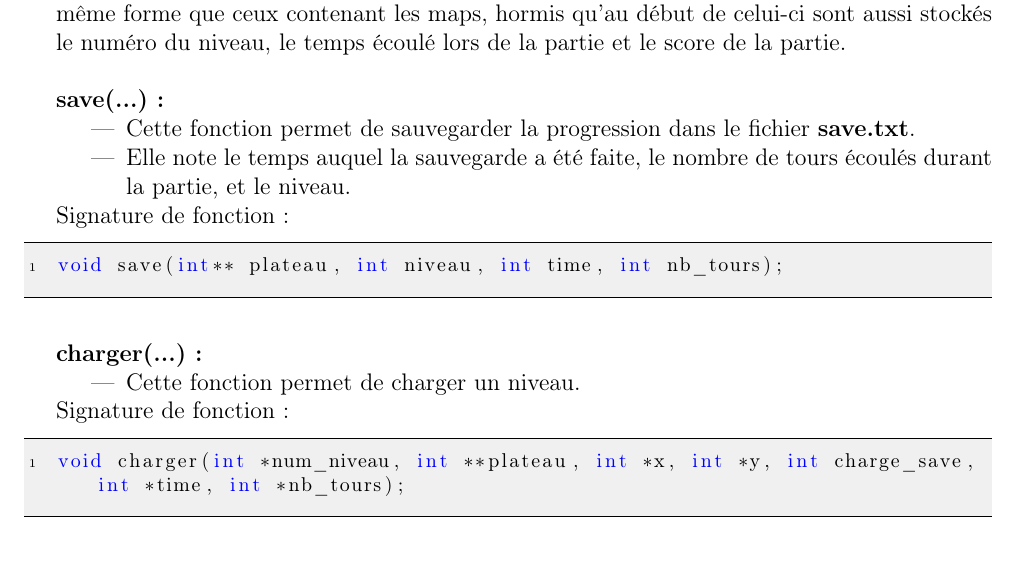
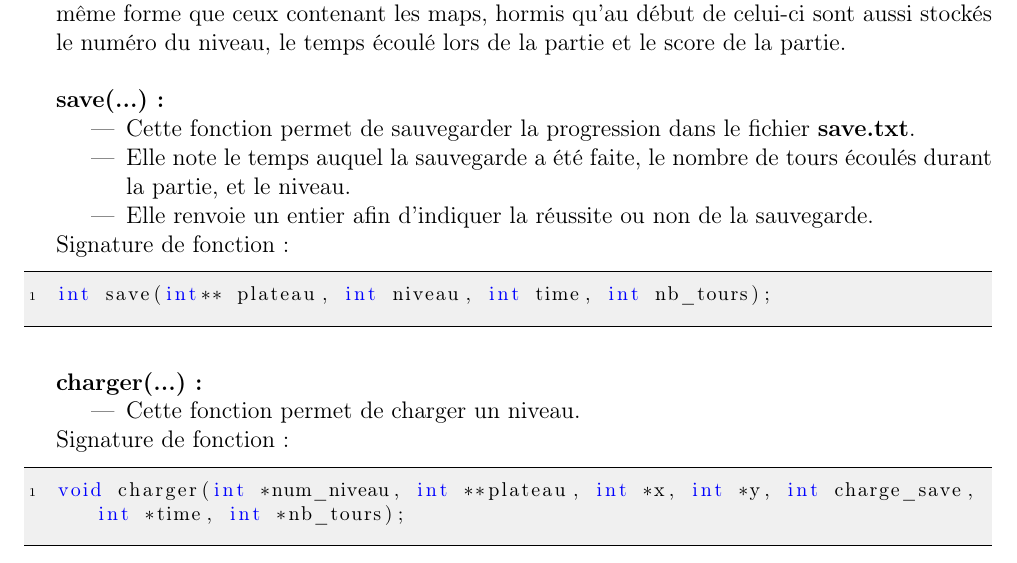
Before and after one commit to Sabibou/Projet_Langage_C, a LaTeX document (main.tex): part of page 7 of 11, cut so that both start at the same text. Compiled offline with pdfLaTeX.

Commit message:
Update main.tex

```diff
--- a/main.tex
+++ b/main.tex
@@ -255,11 +255,12 @@ Le fichier \textbf{save.txt} est aussi dans le même répertoire et contient la
 \begin{itemize}
 \item Cette fonction permet de sauvegarder la progression dans le fichier \textbf{save.txt}.
 \item Elle note le temps auquel la sauvegarde a été faite, le nombre de tours écoulés durant la partie, et le niveau.
+\item Elle renvoie un entier afin d'indiquer la réussite ou non de la sauvegarde.
 \end{itemize}
 
 Signature de fonction :
 \begin{lstlisting}
-void save(int** plateau, int niveau, int time, int nb_tours);
+int save(int** plateau, int niveau, int time, int nb_tours);
 \end{lstlisting}
 
 \textbf{charger(...):}
```
